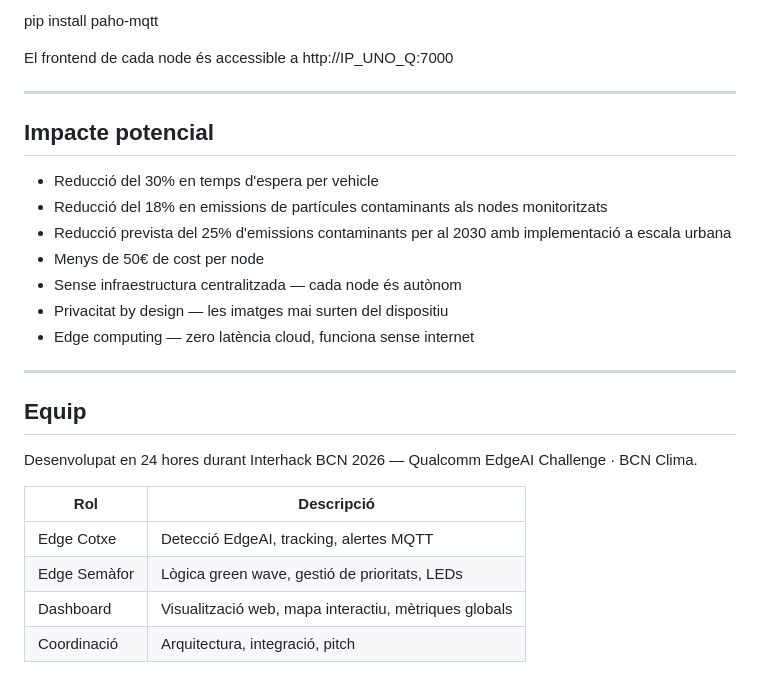
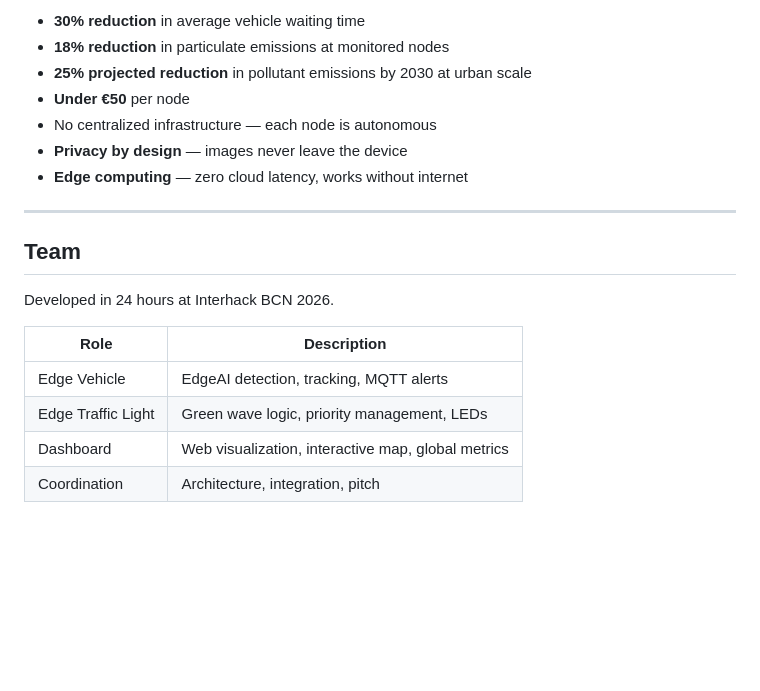
Before and after one commit to ByCode22/EcoTrafficBCN, a Markdown page: README.md, the part around one of its changes. Drawn GitHub-style; blank space fills up the shorter version.

```diff
--- a/README.md
+++ b/README.md
@@ -125,29 +148,21 @@ Score de demanda: cotxes x2 + vianants x3 + temps espera x0.5 + cotxes aturats d
 
-pip install paho-mqtt
-
-El frontend de cada node és accessible a http://IP_UNO_Q:7000
+- **30% reduction** in average vehicle waiting time
+- **18% reduction** in particulate emissions at monitored nodes
+- **25% projected reduction** in pollutant emissions by 2030 at urban scale
+- **Under €50** per node
+- No centralized infrastructure — each node is autonomous
+- **Privacy by design** — images never leave the device
+- **Edge computing** — zero cloud latency, works without internet
 
 ---
 
-## Impacte potencial
+## Team
 
-- Reducció del 30% en temps d'espera per vehicle
-- Reducció del 18% en emissions de partícules contaminants als nodes monitoritzats
-- Reducció prevista del 25% d'emissions contaminants per al 2030 amb implementació a escala urbana
-- Menys de 50€ de cost per node
-- Sense infraestructura centralitzada — cada node és autònom
-- Privacitat by design — les imatges mai surten del dispositiu
-- Edge computing — zero latència cloud, funciona sense internet
+Developed in 24 hours at Interhack BCN 2026.
 
----
-
-## Equip
-
-Desenvolupat en 24 hores durant Interhack BCN 2026 — Qualcomm EdgeAI Challenge · BCN Clima.
-
-| Rol | Descripció |
+| Role | Description |
 |---|---|
-| Edge Cotxe | Detecció EdgeAI, tracking, alertes MQTT |
-| Edge Semàfor | Lògica green wave, gestió de prioritats, LEDs |
-| Dashboard | Visualització web, mapa interactiu, mètriques globals |
-| Coordinació | Arquitectura, integració, pitch |
+| Edge Vehicle | EdgeAI detection, tracking, MQTT alerts |
+| Edge Traffic Light | Green wave logic, priority management, LEDs |
+| Dashboard | Web visualization, interactive map, global metrics |
+| Coordination | Architecture, integration, pitch |
```
Also changed, not shown: other parts of README.md (+87 -64 lines).
